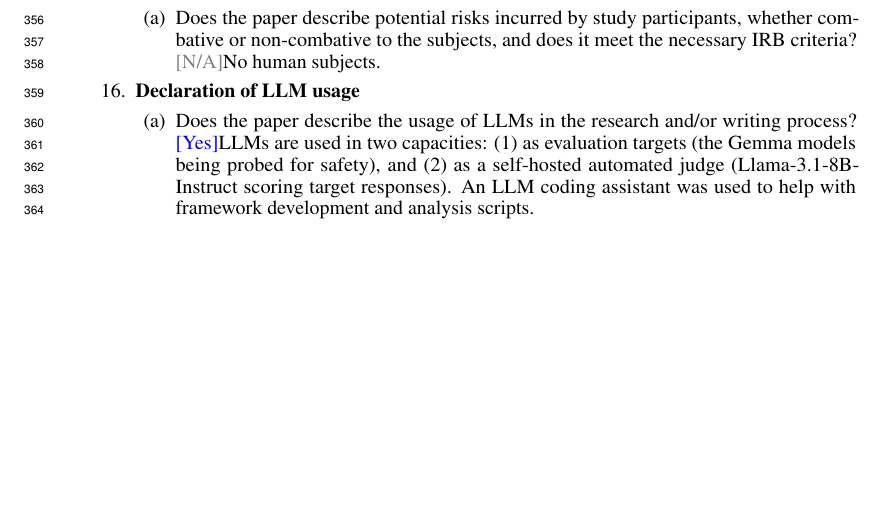
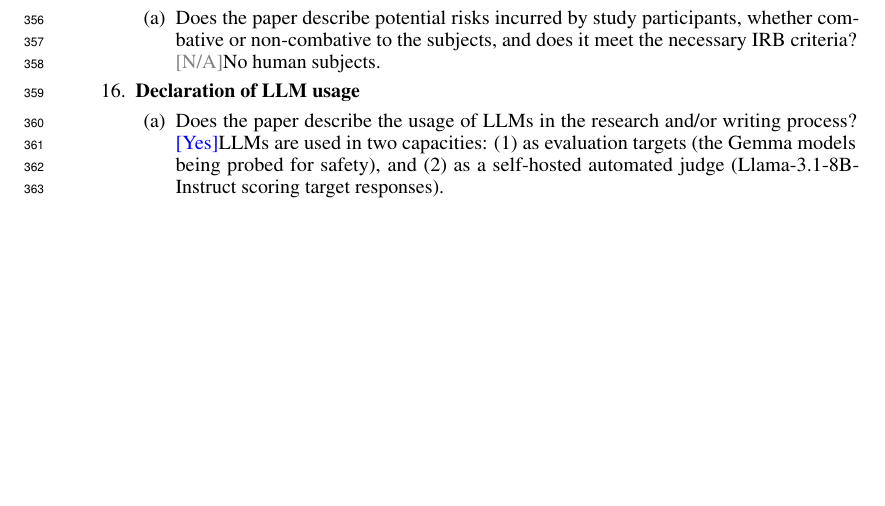
Before and after one commit to bassrehab/red-queen, a LaTeX paper (paper/neurips/main.tex, which reads paper/neurips/checklist.tex): part of page 10 of 10, cut so that both start at the same text. Compiled offline with pdfLaTeX.

Commit message:
docs(paper): Remove coding assistant mention from LLM usage checklist

```diff
--- a/paper/neurips/checklist.tex
+++ b/paper/neurips/checklist.tex
@@ -173,9 +173,7 @@
               and/or writing process?
     \answerYes{LLMs are used in two capacities: (1)~as evaluation targets
     (the Gemma models being probed for safety), and (2)~as a self-hosted
-    automated judge (Llama-3.1-8B-Instruct scoring target responses).
-    An LLM coding assistant was used to help with framework development
-    and analysis scripts.}
+    automated judge (Llama-3.1-8B-Instruct scoring target responses).}
     \end{enumerate}
 
 \end{enumerate}
```
